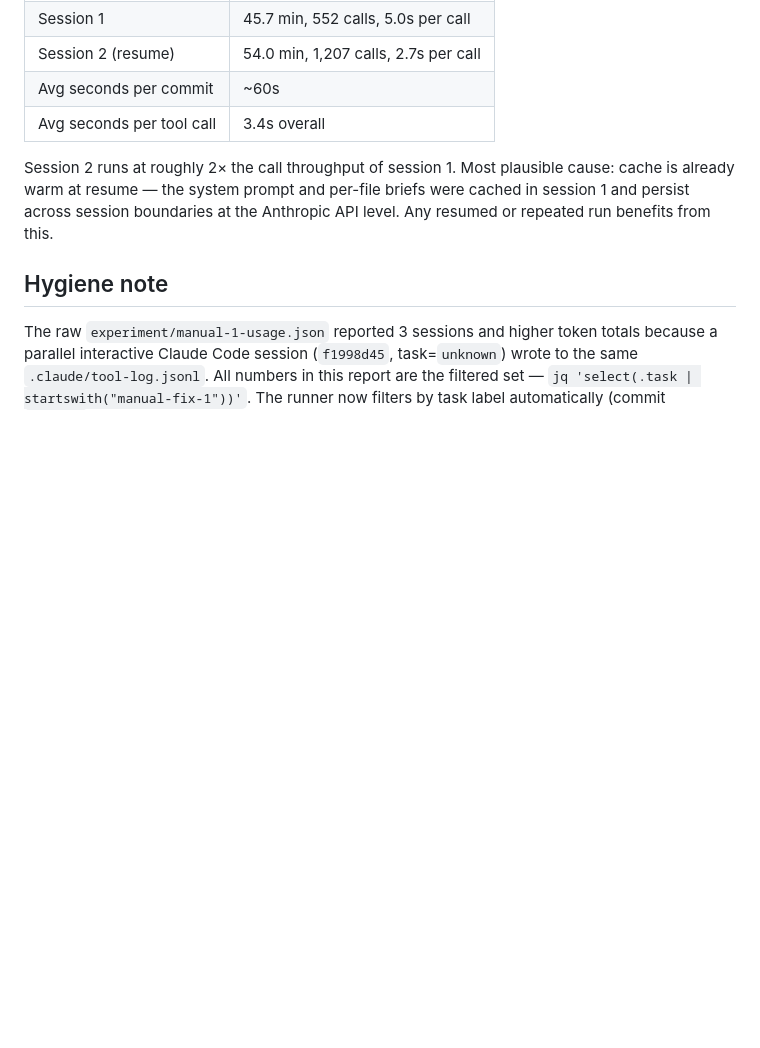
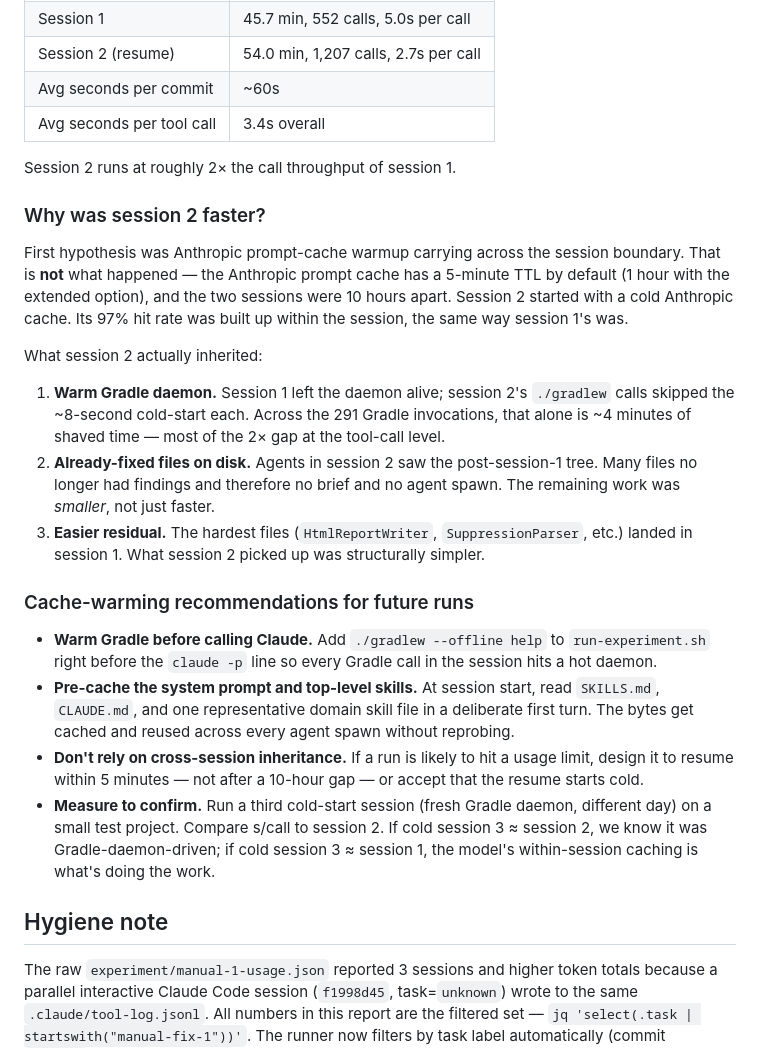
Before and after one commit to fiftiesHousewife/Clean-Claude, a Markdown page: experiment/manual-pilot-analysis.md, the part around one of its changes. Drawn GitHub-style; blank space fills up the shorter version.

```diff
--- a/experiment/manual-pilot-analysis.md
+++ b/experiment/manual-pilot-analysis.md
@@ -36,7 +36,24 @@ All timings below are **active** — the idle gap between the interrupted first
 | Avg seconds per commit | ~60s |
 | Avg seconds per tool call | 3.4s overall |
 
-Session 2 runs at roughly 2× the call throughput of session 1. Most plausible cause: cache is already warm at resume — the system prompt and per-file briefs were cached in session 1 and persist across session boundaries at the Anthropic API level. Any resumed or repeated run benefits from this.
+Session 2 runs at roughly 2× the call throughput of session 1.
+
+### Why was session 2 faster?
+
+First hypothesis was Anthropic prompt-cache warmup carrying across the session boundary. That is **not** what happened — the Anthropic prompt cache has a 5-minute TTL by default (1 hour with the extended option), and the two sessions were 10 hours apart. Session 2 started with a cold Anthropic cache. Its 97% hit rate was built up within the session, the same way session 1's was.
+
+What session 2 actually inherited:
+
+1. **Warm Gradle daemon.** Session 1 left the daemon alive; session 2's `./gradlew` calls skipped the ~8-second cold-start each. Across the 291 Gradle invocations, that alone is ~4 minutes of shaved time — most of the 2× gap at the tool-call level.
+2. **Already-fixed files on disk.** Agents in session 2 saw the post-session-1 tree. Many files no longer had findings and therefore no brief and no agent spawn. The remaining work was *smaller*, not just faster.
+3. **Easier residual.** The hardest files (`HtmlReportWriter`, `SuppressionParser`, etc.) landed in session 1. What session 2 picked up was structurally simpler.
+
+### Cache-warming recommendations for future runs
+
+- **Warm Gradle before calling Claude.** Add `./gradlew --offline help` to `run-experiment.sh` right before the `claude -p` line so every Gradle call in the session hits a hot daemon.
+- **Pre-cache the system prompt and top-level skills.** At session start, read `SKILLS.md`, `CLAUDE.md`, and one representative domain skill file in a deliberate first turn. The bytes get cached and reused across every agent spawn without reprobing.
+- **Don't rely on cross-session inheritance.** If a run is likely to hit a usage limit, design it to resume within 5 minutes — not after a 10-hour gap — or accept that the resume starts cold.
+- **Measure to confirm.** Run a third cold-start session (fresh Gradle daemon, different day) on a small test project. Compare s/call to session 2. If cold session 3 ≈ session 2, we know it was Gradle-daemon-driven; if cold session 3 ≈ session 1, the model's within-session caching is what's doing the work.
 
 ## Hygiene note
 
```
Also changed, not shown: other parts of experiment/manual-pilot-analysis.md (+29 -0 lines).
